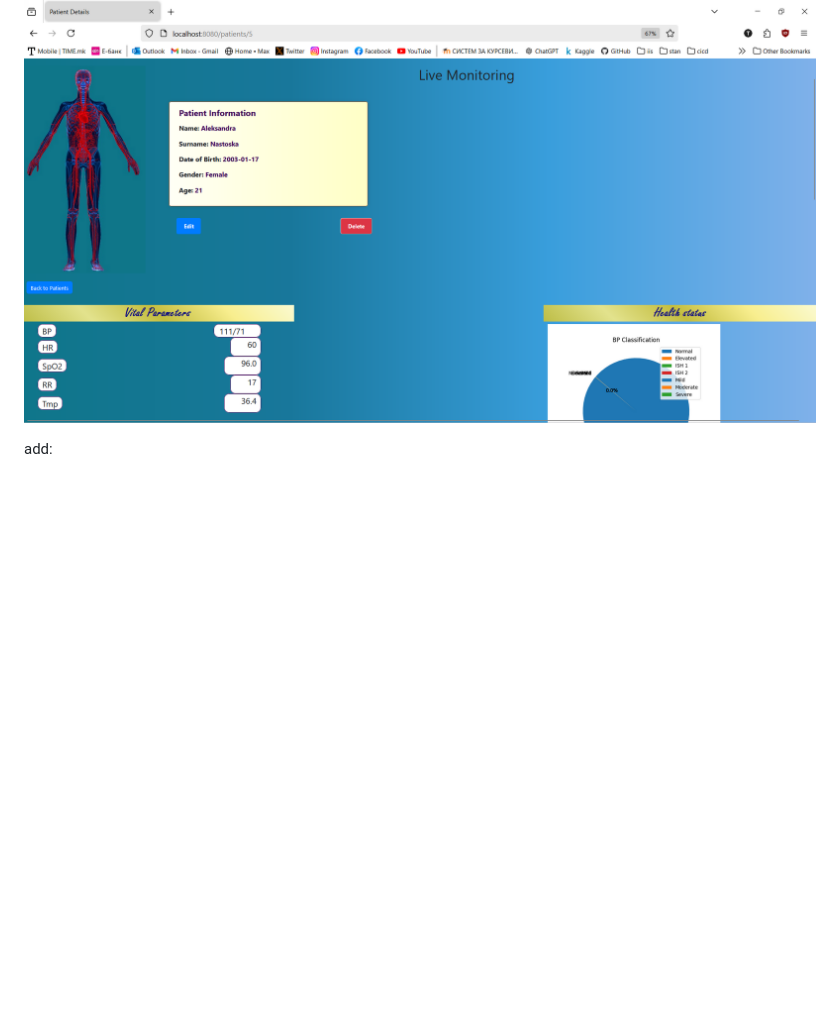
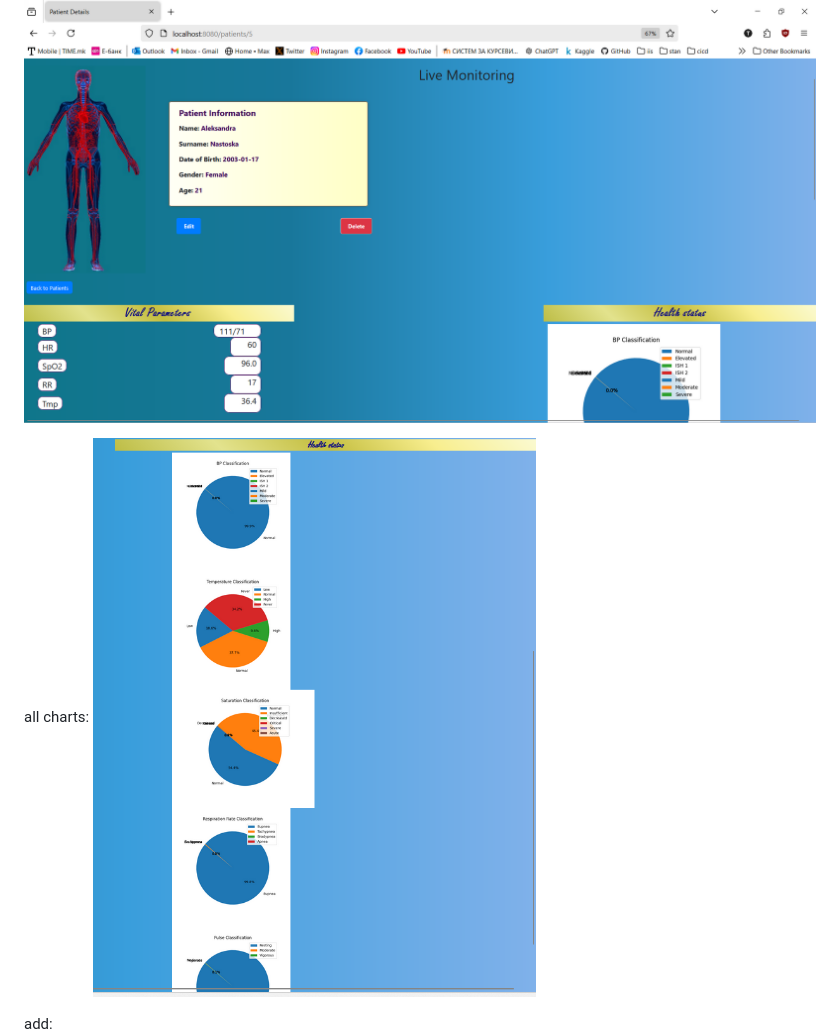
Before and after one commit to tamara-kostova/VitalParametersSystem, a Markdown page: README.md, the part around the change. Rendered like a GitHub page; pictures changed too: img_6.png (added); blank space fills up the shorter version.

```diff
--- a/README.md
+++ b/README.md
@@ -9,6 +9,9 @@ patients:
 
 details:
 ![img_4.png](img_4.png)
+
+all charts:
+![img_6.png](img_6.png)
 
 add:
 ![img_5.png](img_5.png)
```
